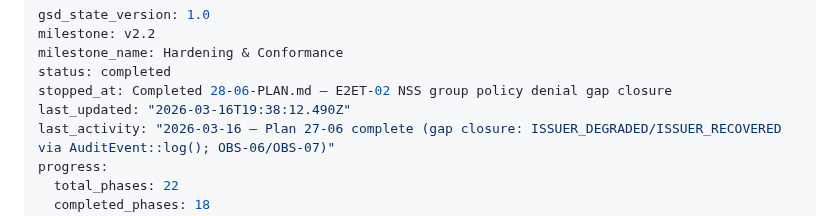
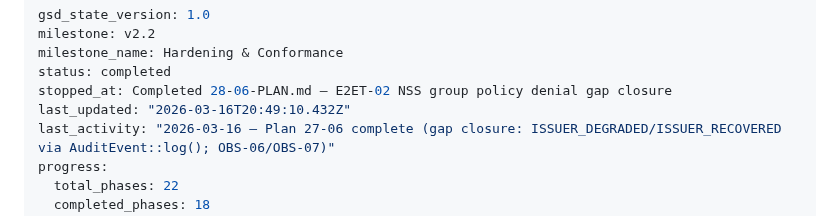
Before and after one commit to prodnull/unix-oidc, a Markdown page: .planning/STATE.md, the part around the change. Drawn GitHub-style.

Commit message:
docs(phase-28): complete phase execution

```diff
--- a/.planning/STATE.md
+++ b/.planning/STATE.md
@@ -4,7 +4,7 @@ milestone: v2.2
 milestone_name: Hardening & Conformance
 status: completed
 stopped_at: Completed 28-06-PLAN.md — E2ET-02 NSS group policy denial gap closure
-last_updated: "2026-03-16T19:38:12.490Z"
+last_updated: "2026-03-16T20:49:10.432Z"
 last_activity: "2026-03-16 — Plan 27-06 complete (gap closure: ISSUER_DEGRADED/ISSUER_RECOVERED via AuditEvent::log(); OBS-06/OBS-07)"
 progress:
   total_phases: 22
```
Also changed, not shown: .planning/ROADMAP.md (+1 -1 lines), 1 other file.
